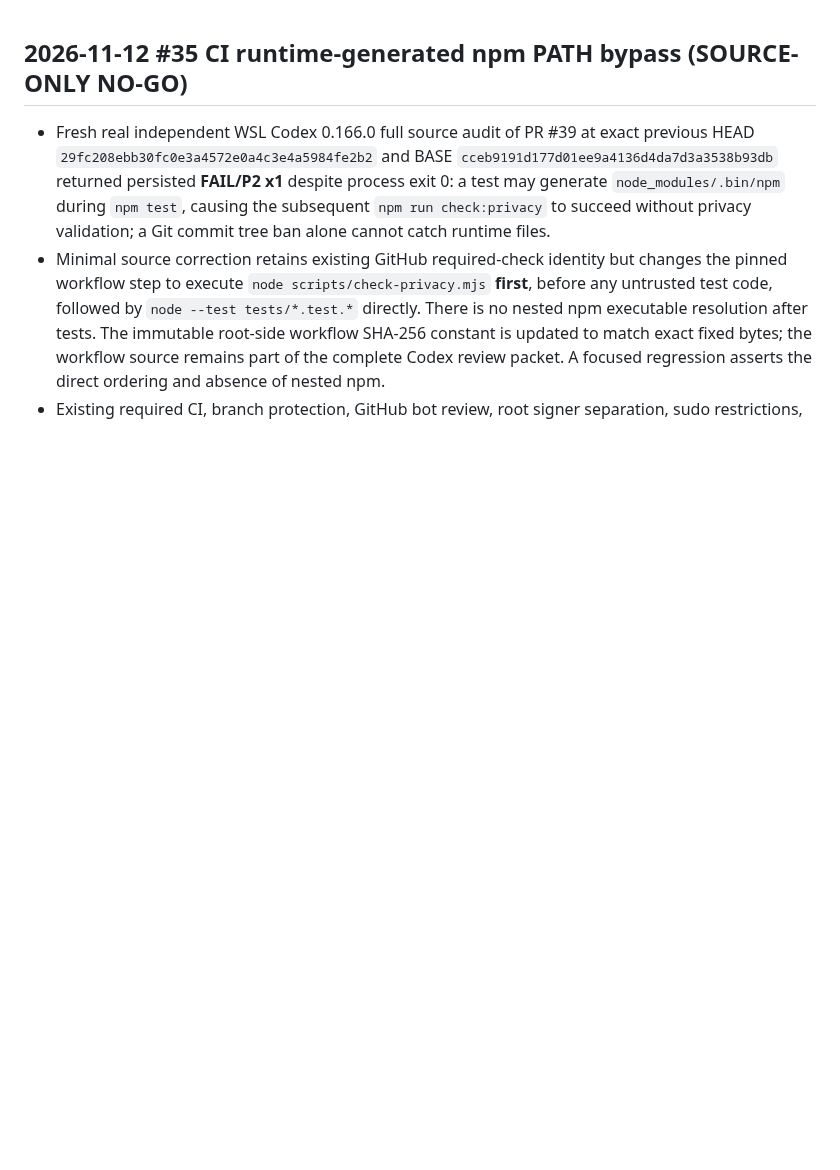
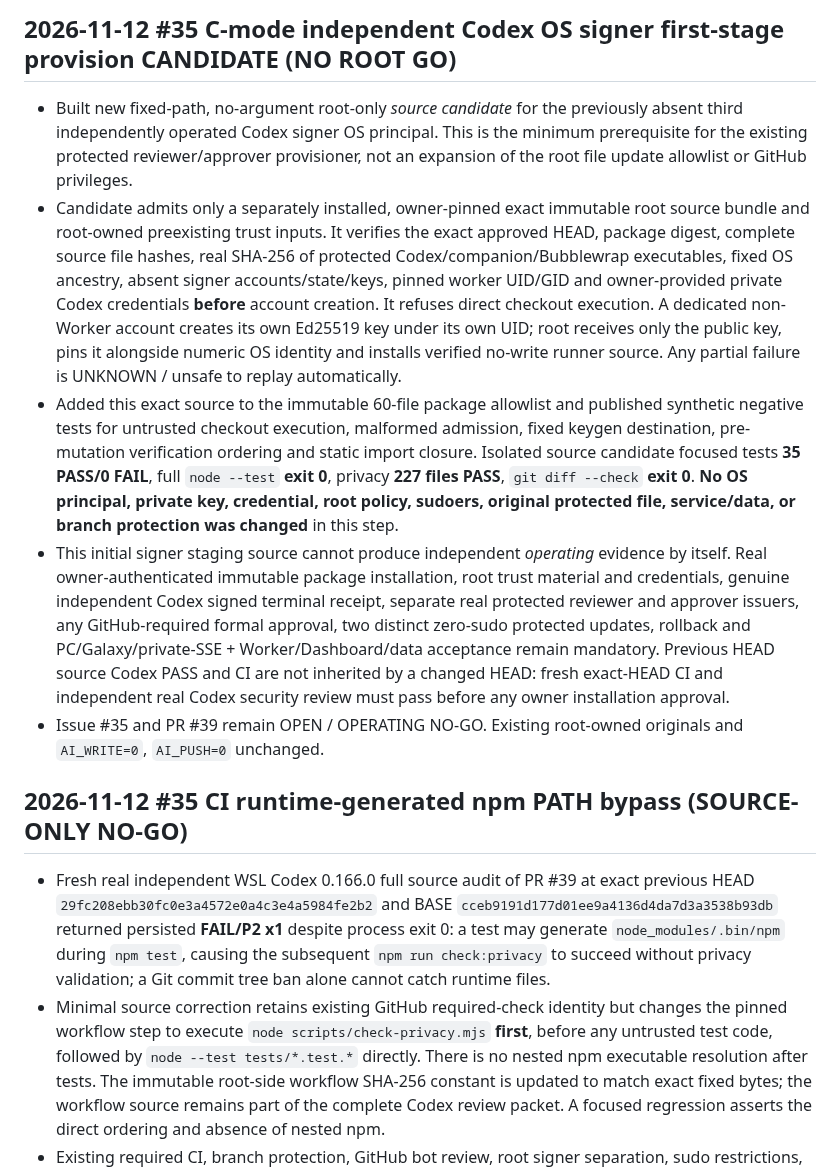
Before and after one commit to al-hub/mcp-dev-hub, a Markdown page: docs/STATUS.md, the part around the change. Rendered like a GitHub page; blank space fills up the shorter version.

Commit message:
docs(#35): record source-only Codex signer provisioning gate and evidence

```diff
--- a/docs/STATUS.md
+++ b/docs/STATUS.md
@@ -1,3 +1,11 @@
+## 2026-11-12 #35 C-mode independent Codex OS signer first-stage provision CANDIDATE (NO ROOT GO)
+
+- Built new fixed-path, no-argument root-only *source candidate* for the previously absent third independently operated Codex signer OS principal. This is the minimum prerequisite for the existing protected reviewer/approver provisioner, not an expansion of the root file update allowlist or GitHub privileges.
+- Candidate admits only a separately installed, owner-pinned exact immutable root source bundle and root-owned preexisting trust inputs. It verifies the exact approved HEAD, package digest, complete source file hashes, real SHA-256 of protected Codex/companion/Bubblewrap executables, fixed OS ancestry, absent signer accounts/state/keys, pinned worker UID/GID and owner-provided private Codex credentials **before** account creation. It refuses direct checkout execution. A dedicated non-Worker account creates its own Ed25519 key under its own UID; root receives only the public key, pins it alongside numeric OS identity and installs verified no-write runner source. Any partial failure is UNKNOWN / unsafe to replay automatically.
+- Added this exact source to the immutable 60-file package allowlist and published synthetic negative tests for untrusted checkout execution, malformed admission, fixed keygen destination, pre-mutation verification ordering and static import closure. Isolated source candidate focused tests **35 PASS/0 FAIL**, full `node --test` **exit 0**, privacy **227 files PASS**, `git diff --check` **exit 0**. **No OS principal, private key, credential, root policy, sudoers, original protected file, service/data, or branch protection was changed** in this step.
+- This initial signer staging source cannot produce independent *operating* evidence by itself. Real owner-authenticated immutable package installation, root trust material and credentials, genuine independent Codex signed terminal receipt, separate real protected reviewer and approver issuers, any GitHub-required formal approval, two distinct zero-sudo protected updates, rollback and PC/Galaxy/private-SSE + Worker/Dashboard/data acceptance remain mandatory. Previous HEAD source Codex PASS and CI are not inherited by a changed HEAD: fresh exact-HEAD CI and independent real Codex security review must pass before any owner installation approval.
+- Issue #35 and PR #39 remain OPEN / OPERATING NO-GO. Existing root-owned originals and `AI_WRITE=0`, `AI_PUSH=0` unchanged.
+
 ## 2026-11-12 #35 CI runtime-generated npm PATH bypass (SOURCE-ONLY NO-GO)
 
 - Fresh real independent WSL Codex 0.166.0 full source audit of PR #39 at exact previous HEAD `29fc208ebb30fc0e3a4572e0a4c3e4a5984fe2b2` and BASE `cceb9191d177d01ee9a4136d4da7d3a3538b93db` returned persisted **FAIL/P2 x1** despite process exit 0: a test may generate `node_modules/.bin/npm` during `npm test`, causing the subsequent `npm run check:privacy` to succeed without privacy validation; a Git commit tree ban alone cannot catch runtime files.
```
